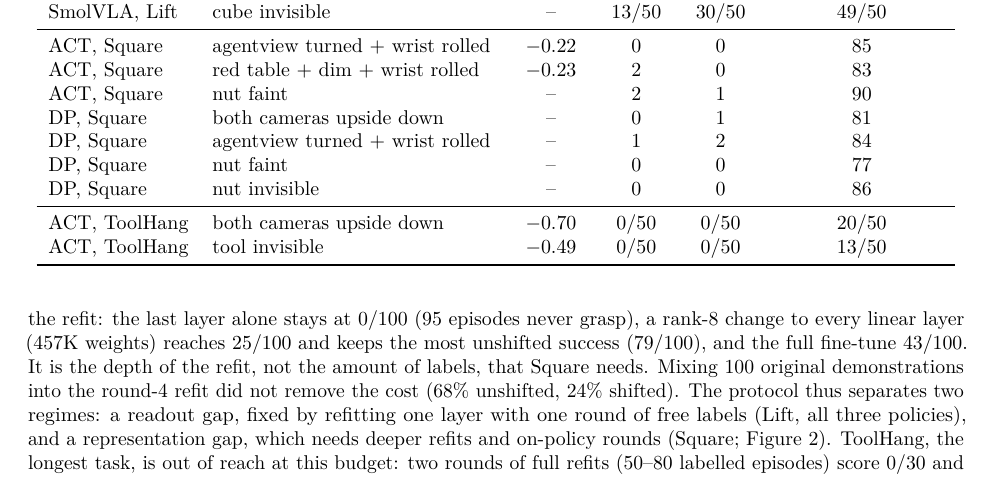
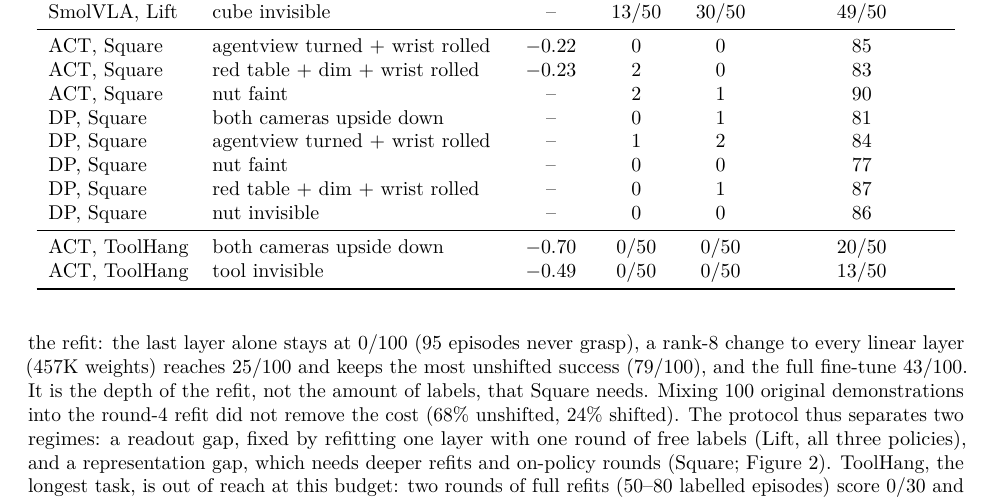
Before and after one commit to HenryNVP/edge-vla-hil, a LaTeX paper (paper/main.tex): part of page 5 of 8, cut so that both start at the same text. Compiled offline with pdfLaTeX.

Commit message:
Paper: final DP Square row and grid figure

```diff
--- a/paper/main.tex
+++ b/paper/main.tex
@@ -258,6 +258,7 @@ ACT, Square & nut faint & -- & 2 & 1 & 90\\
 DP, Square & both cameras upside down & -- & 0 & 1 & 81\\
 DP, Square & agentview turned + wrist rolled & -- & 1 & 2 & 84\\
 DP, Square & nut faint & -- & 0 & 0 & 77\\
+DP, Square & red table + dim + wrist rolled & -- & 0 & 1 & 87\\
 DP, Square & nut invisible & -- & 0 & 0 & 86\\
 \midrule
 ACT, ToolHang & both cameras upside down & $-0.70$ & 0/50 & 0/50 & 20/50\\
```
Also changed, not shown: paper/figs/fig_depth.pdf, paper/figs/fig_grid.pdf.
